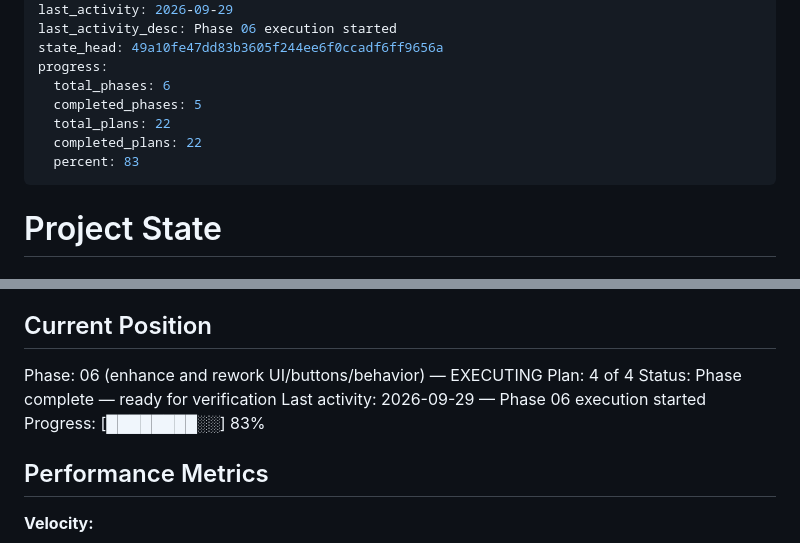
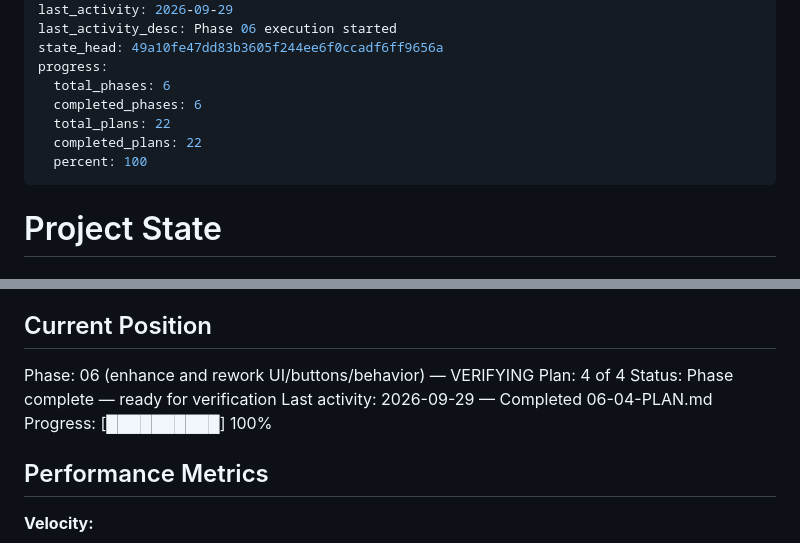
Before and after one commit to ErrTem/casino-pixi-portfolio, a Markdown page: .planning/STATE.md, 2 parts joined by grey strips. Rendered like a GitHub page.

```diff
--- a/.planning/STATE.md
+++ b/.planning/STATE.md
@@ -10,10 +10,10 @@ last_activity_desc: Phase 06 execution started
 state_head: 49a10fe47dd83b3605f244ee6f0ccadf6ff9656a
 progress:
   total_phases: 6
-  completed_phases: 5
+  completed_phases: 6
   total_plans: 22
   completed_plans: 22
-  percent: 83
+  percent: 100
 ---
 
 # Project State
@@ -27,11 +27,11 @@ See: .planning/PROJECT.md (updated 2026-09-27 after Phase 4)
 
 ## Current Position
 
-Phase: 06 (enhance and rework UI/buttons/behavior) — EXECUTING
+Phase: 06 (enhance and rework UI/buttons/behavior) — VERIFYING
 Plan: 4 of 4
 Status: Phase complete — ready for verification
-Last activity: 2026-09-29 — Phase 06 execution started
-Progress: [████████░░] 83%
+Last activity: 2026-09-29 — Completed 06-04-PLAN.md
+Progress: [██████████] 100%
 
 ## Performance Metrics
 
```
Also changed, not shown: .planning/ROADMAP.md (+2 -2 lines), 1 other file.
